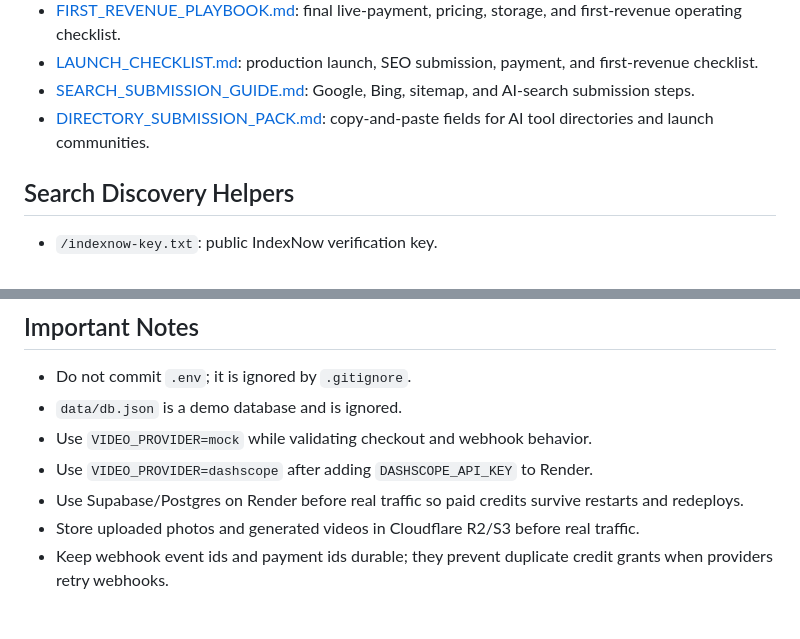
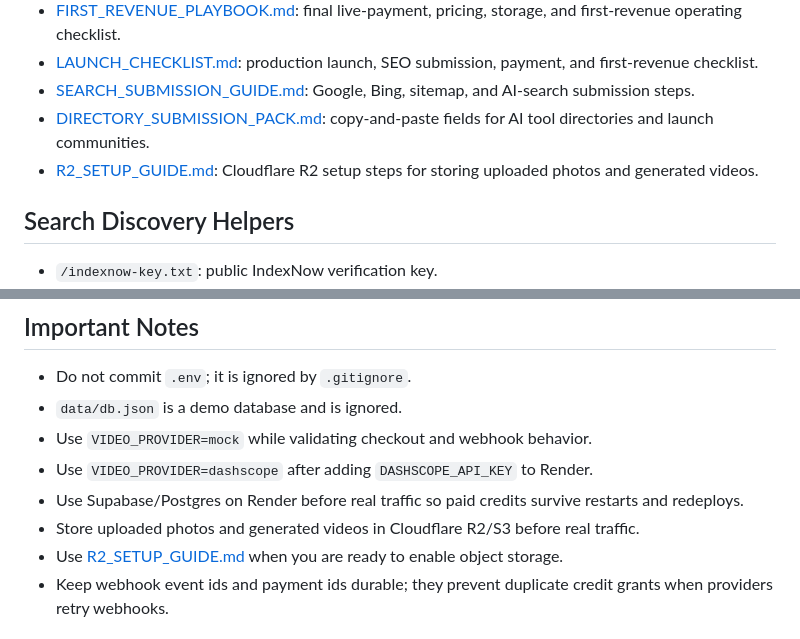
Before and after one commit to yyd841122/PicToVedio, a Markdown page: README.md, 2 parts joined by grey strips. Rendered like a GitHub page.

Commit message:
Document Cloudflare R2 setup

```diff
--- a/README.md
+++ b/README.md
@@ -224,6 +224,7 @@ Before taking real payments, switch Creem from test mode to live mode in Render
 - [LAUNCH_CHECKLIST.md](./LAUNCH_CHECKLIST.md): production launch, SEO submission, payment, and first-revenue checklist.
 - [SEARCH_SUBMISSION_GUIDE.md](./SEARCH_SUBMISSION_GUIDE.md): Google, Bing, sitemap, and AI-search submission steps.
 - [DIRECTORY_SUBMISSION_PACK.md](./DIRECTORY_SUBMISSION_PACK.md): copy-and-paste fields for AI tool directories and launch communities.
+- [R2_SETUP_GUIDE.md](./R2_SETUP_GUIDE.md): Cloudflare R2 setup steps for storing uploaded photos and generated videos.
 
 ## Search Discovery Helpers
 
@@ -271,6 +272,7 @@ These guide pages answer practical questions around input quality, provider cost
 - Use `VIDEO_PROVIDER=dashscope` after adding `DASHSCOPE_API_KEY` to Render.
 - Use Supabase/Postgres on Render before real traffic so paid credits survive restarts and redeploys.
 - Store uploaded photos and generated videos in Cloudflare R2/S3 before real traffic.
+- Use [R2_SETUP_GUIDE.md](./R2_SETUP_GUIDE.md) when you are ready to enable object storage.
 - Keep webhook event ids and payment ids durable; they prevent duplicate credit grants when providers retry webhooks.
 
 ## Scripts
```
Also changed, not shown: R2_SETUP_GUIDE.md (added, +181 -0 lines), TODO.md (+2 -0 lines).
